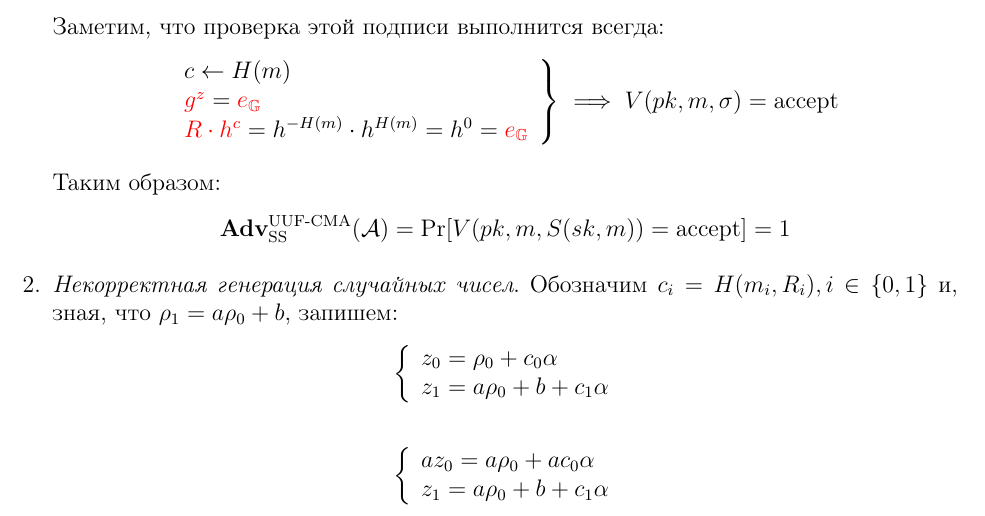
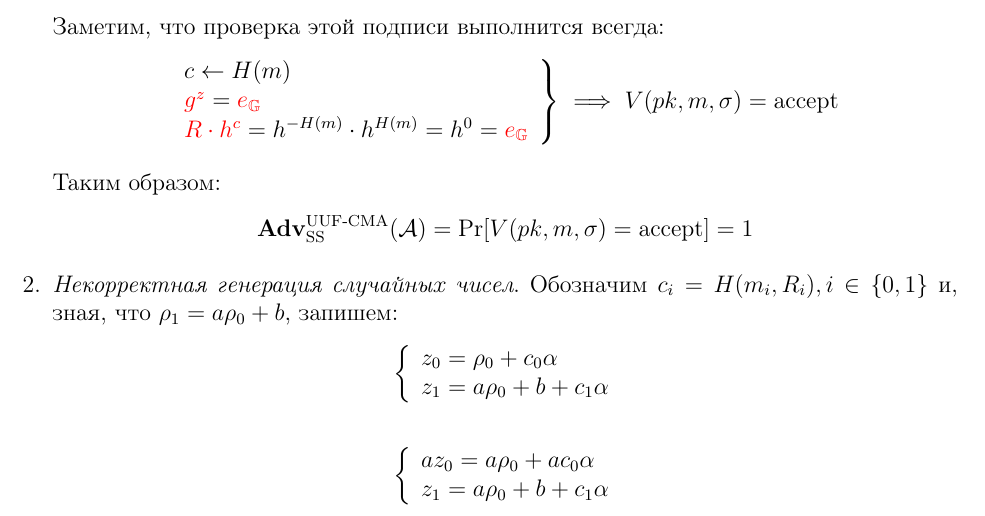
Before and after one commit to GeorgiiFirsov/applied-cryptography, a LaTeX document (HW/HW.tex): part of page 6 of 7, cut so that both start at the same text. Compiled offline with pdfLaTeX.

Commit message:
fix: HW. Task 10. UUF-CMA model better notation

```diff
--- a/HW/HW.tex
+++ b/HW/HW.tex
@@ -370,7 +370,7 @@ $p,a,b$); г) вычисление $H^{(n)}$ требует времени $O(\l
         Таким образом:
         \begin{equation*}
             \textbf{Adv}_{\text{SS}}^{\text{UUF-CMA}}(\mathcal{A}) =
-                \text{Pr}[V(pk, m, S(sk, m)) = \text{accept}] = 1
+                \text{Pr}[V(pk, m, \sigma) = \text{accept}] = 1
         \end{equation*}
 
     \item \textit{Некорректная генерация случайных чисел}. Обозначим $c_i = H(m_i, R_i), i \in \{0, 1\}$ и, зная, что
```
Also changed, not shown: HW/HW.pdf.
